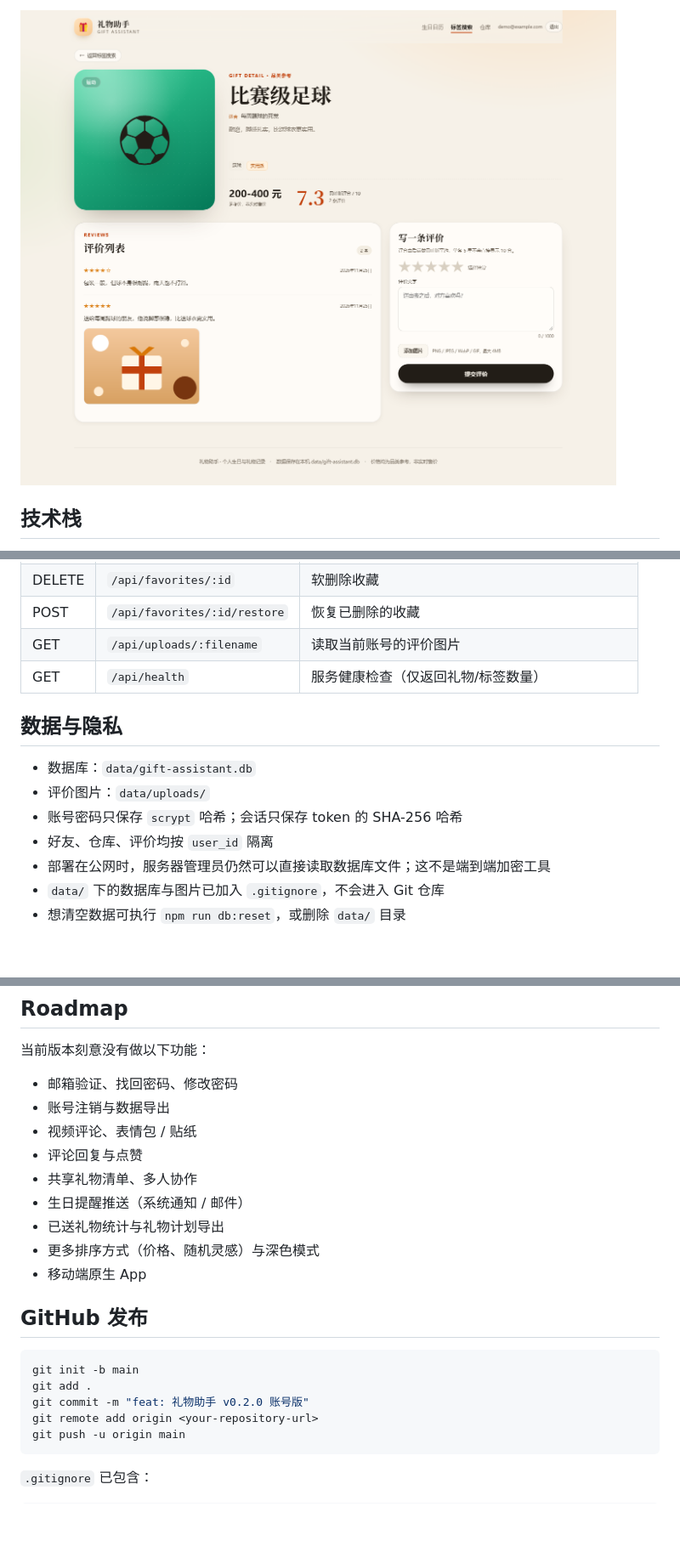
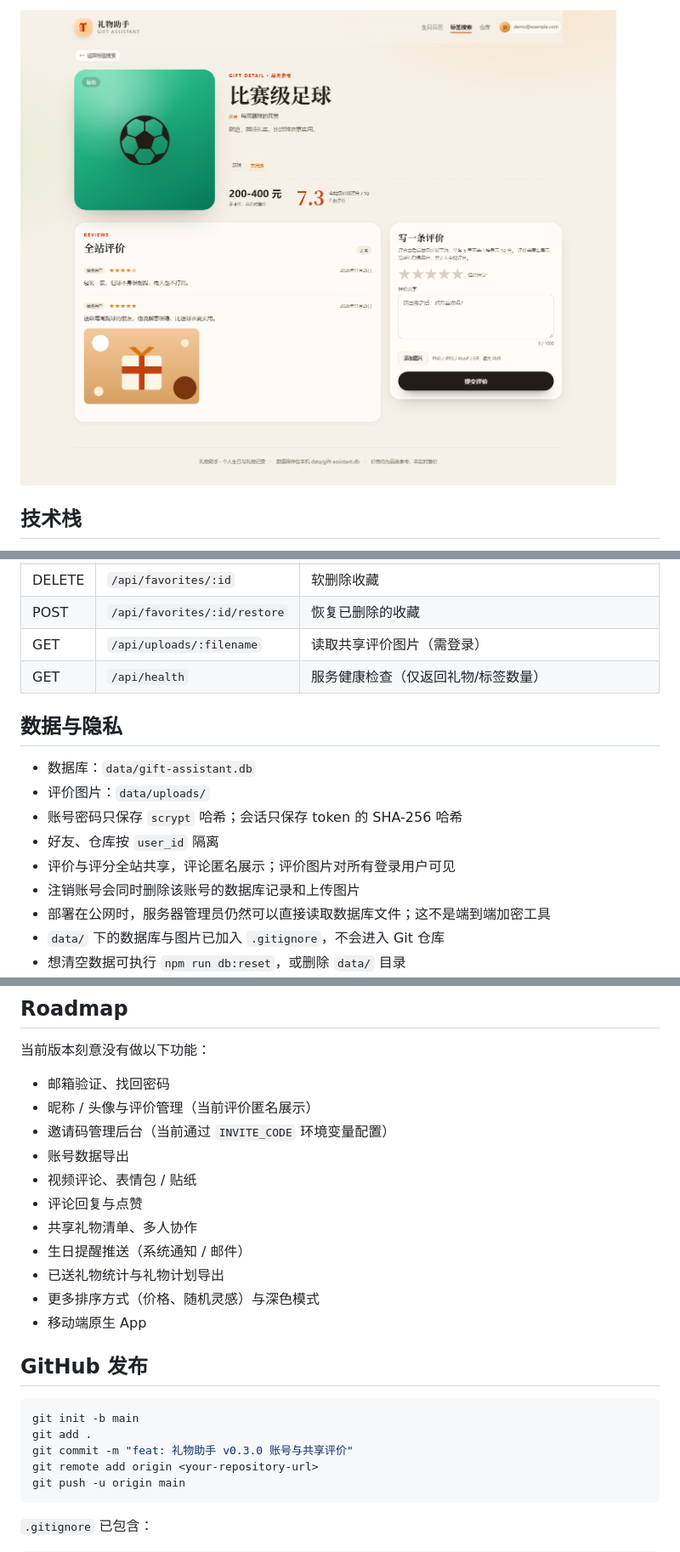
Before and after one commit to Hongbozhu22/birthday_assistant, a Markdown page: README.md, 3 parts joined by grey strips. Shown at 85% size. Rendered like a GitHub page; pictures changed too: docs/screenshot-detail.png; blank space fills up the shorter version.

````diff
--- a/README.md
+++ b/README.md
@@ -147,7 +153,7 @@ npm run db:reset
 | PATCH | `/api/favorites/:id` | 更新状态 / 渠道 / 实际价格 |
 | DELETE | `/api/favorites/:id` | 软删除收藏 |
 | POST | `/api/favorites/:id/restore` | 恢复已删除的收藏 |
-| GET | `/api/uploads/:filename` | 读取当前账号的评价图片 |
+| GET | `/api/uploads/:filename` | 读取共享评价图片（需登录） |
 | GET | `/api/health` | 服务健康检查（仅返回礼物/标签数量） |
 
 ## 数据与隐私
@@ -155,7 +161,9 @@ npm run db:reset
 - 数据库：`data/gift-assistant.db`
 - 评价图片：`data/uploads/`
 - 账号密码只保存 `scrypt` 哈希；会话只保存 token 的 SHA-256 哈希
-- 好友、仓库、评价均按 `user_id` 隔离
+- 好友、仓库按 `user_id` 隔离
+- 评价与评分全站共享，评论匿名展示；评价图片对所有登录用户可见
+- 注销账号会同时删除该账号的数据库记录和上传图片
 - 部署在公网时，服务器管理员仍然可以直接读取数据库文件；这不是端到端加密工具
 - `data/` 下的数据库与图片已加入 `.gitignore`，不会进入 Git 仓库
 - 想清空数据可执行 `npm run db:reset`，或删除 `data/` 目录
@@ -175,8 +183,10 @@ npm run db:reset
 
 当前版本刻意没有做以下功能：
 
-- 邮箱验证、找回密码、修改密码
-- 账号注销与数据导出
+- 邮箱验证、找回密码
+- 昵称 / 头像与评价管理（当前评价匿名展示）
+- 邀请码管理后台（当前通过 `INVITE_CODE` 环境变量配置）
+- 账号数据导出
 - 视频评论、表情包 / 贴纸
 - 评论回复与点赞
 - 共享礼物清单、多人协作
@@ -190,7 +200,7 @@ npm run db:reset
 ```bash
 git init -b main
 git add .
-git commit -m "feat: 礼物助手 v0.2.0 账号版"
+git commit -m "feat: 礼物助手 v0.3.0 账号与共享评价"
 git remote add origin <your-repository-url>
 git push -u origin main
 ```
````
Also changed, not shown: other parts of README.md (+15 -9 lines), DEPLOYMENT.md (+9 -3 lines), docs/screenshot-birthday.png, docs/screenshot-search.png, docs/screenshot-warehouse.png, 6 other files.
